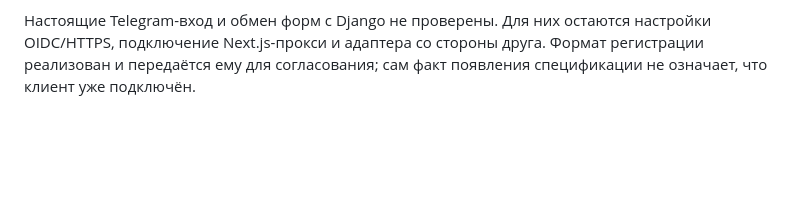
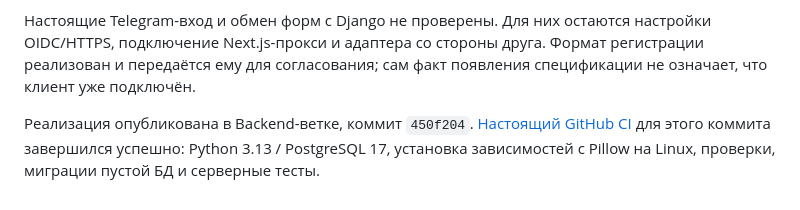
Before and after one commit to lex44lh/Studly, a Markdown page: REGISTRATION_PLAN.md, the part around the change. Drawn GitHub-style; blank space fills up the shorter version.

Commit message:
docs: record successful registration CI run

```diff
--- a/REGISTRATION_PLAN.md
+++ b/REGISTRATION_PLAN.md
@@ -38,3 +38,5 @@
 Прошли все 187 тестов, включая 33 новые проверки. Подтверждены сессия/CSRF и недоверенный origin, две роли, приватность, сохранение в новой сессии, частичные одновременные изменения, завершение/пропуск, выбор 205 специализаций, валидация изображений и сохранность прежнего аватара при ошибке, соответствие полей/маршрутов OpenAPI, миграция старых пользователей. Проверки Django, полноты миграций, зависимостей и diff прошли. Миграция применена локально; настоящий `/ready/` вернул 200, приватная регистрация без входа — 403, справочник — 200 с пустым списком. Frontend и его lock-файл не изменены.
 
 Настоящие Telegram-вход и обмен форм с Django не проверены. Для них остаются настройки OIDC/HTTPS, подключение Next.js-прокси и адаптера со стороны друга. Формат регистрации реализован и передаётся ему для согласования; сам факт появления спецификации не означает, что клиент уже подключён.
+
+Реализация опубликована в Backend-ветке, коммит `450f204`. [Настоящий GitHub CI](https://github.com/lex44lh/Studly/actions/runs/38891364486) для этого коммита завершился успешно: Python 3.13 / PostgreSQL 17, установка зависимостей с Pillow на Linux, проверки, миграции пустой БД и серверные тесты.
```
Also changed, not shown: BACKEND_NEXT.md (+1 -0 lines).
